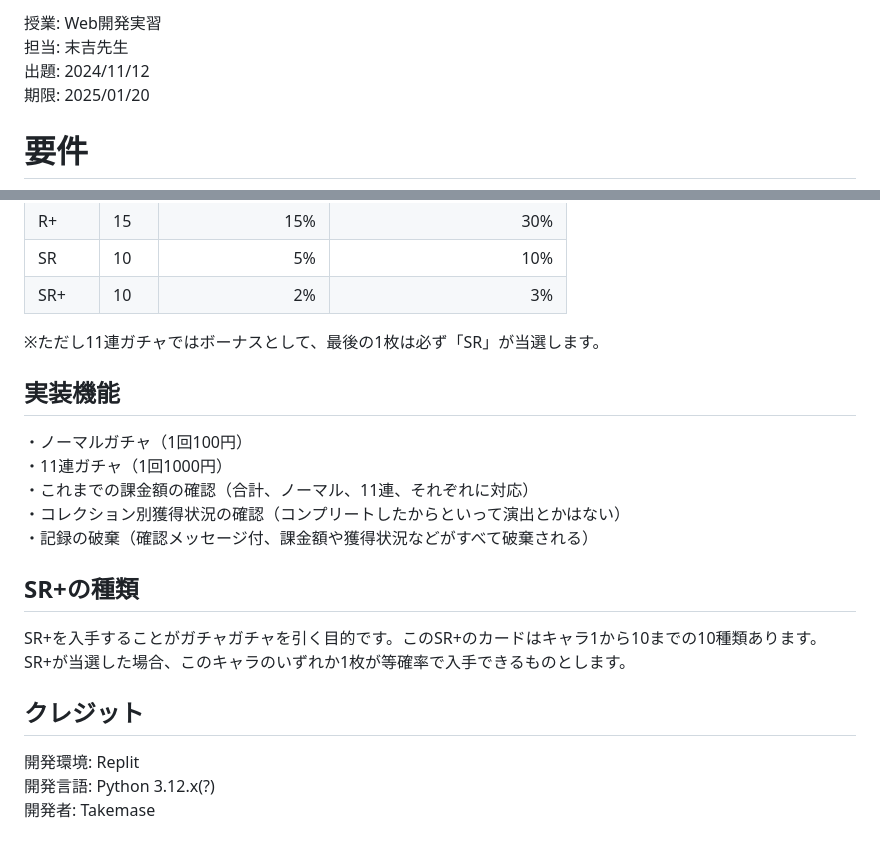
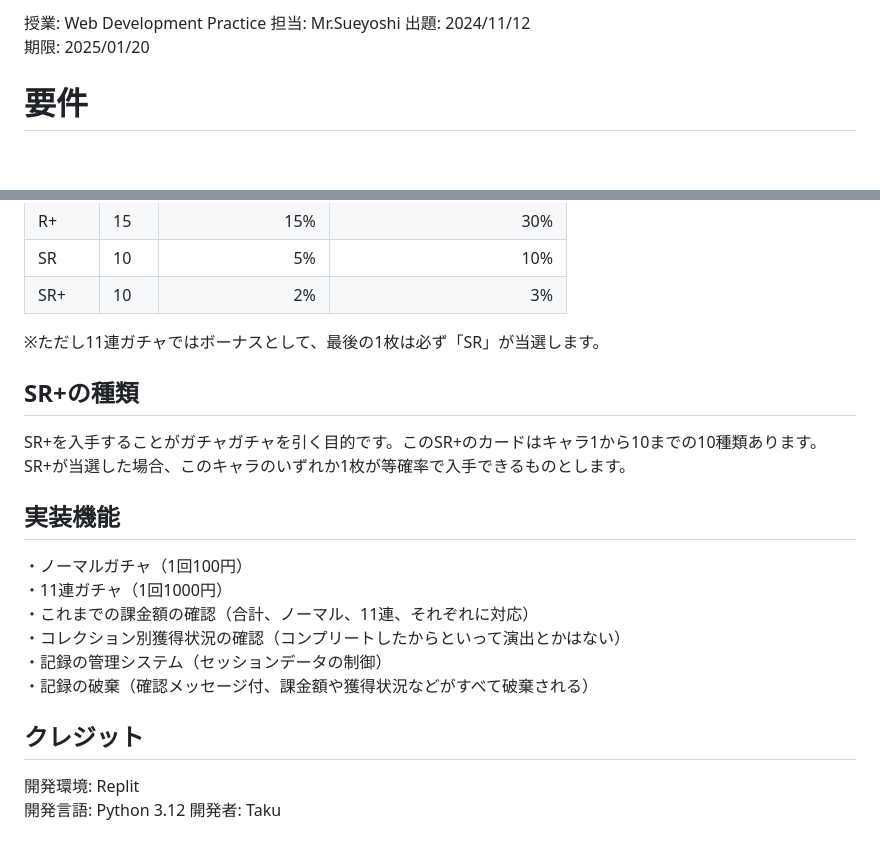
Before and after one commit to k024c1053/ai052-1053-kadai, a Markdown page: README.md, 2 parts joined by grey strips. Rendered like a GitHub page; blank space fills up the shorter version.

Commit message:
READMEの最終更新

```diff
--- a/README.md
+++ b/README.md
@@ -1,5 +1,5 @@
-授業:  Web開発実習
-担当:  末吉先生
+授業:  Web Development Practice
+担当:  Mr.Sueyoshi
 出題:  2024/11/12
 期限:  2025/01/20
 
@@ -89,18 +89,19 @@ CSSフレームワークの使用は、「Bootstrap」または「new.css」の
 
 ※ただし11連ガチャではボーナスとして、最後の1枚は必ず「SR」が当選します。
 
+## SR+の種類
+SR+を入手することがガチャガチャを引く目的です。このSR+のカードはキャラ1から10までの10種類あります。
+SR+が当選した場合、このキャラのいずれか1枚が等確率で入手できるものとします。
+
 ## 実装機能
 ・ノーマルガチャ（1回100円）
 ・11連ガチャ（1回1000円）
 ・これまでの課金額の確認（合計、ノーマル、11連、それぞれに対応）
 ・コレクション別獲得状況の確認（コンプリートしたからといって演出とかはない）
+・記録の管理システム（セッションデータの制御）
 ・記録の破棄（確認メッセージ付、課金額や獲得状況などがすべて破棄される）
-
-## SR+の種類
-SR+を入手することがガチャガチャを引く目的です。このSR+のカードはキャラ1から10までの10種類あります。
-SR+が当選した場合、このキャラのいずれか1枚が等確率で入手できるものとします。
 
 ## クレジット
 開発環境: Replit
-開発言語: Python 3.12.x(?)
-開発者:  Takemase
+開発言語: Python 3.12
+開発者:  Taku
```
